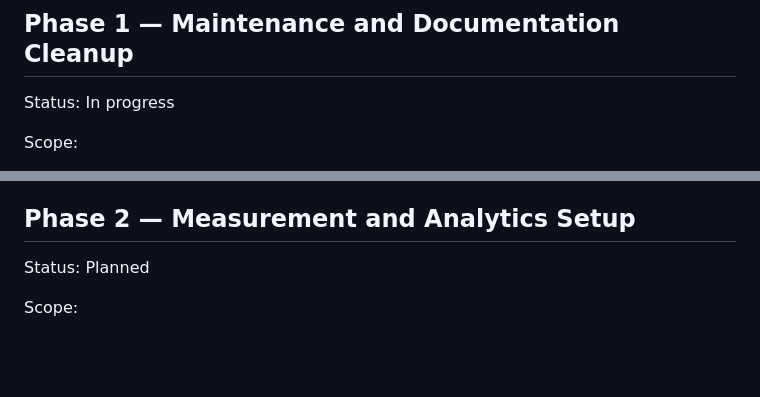
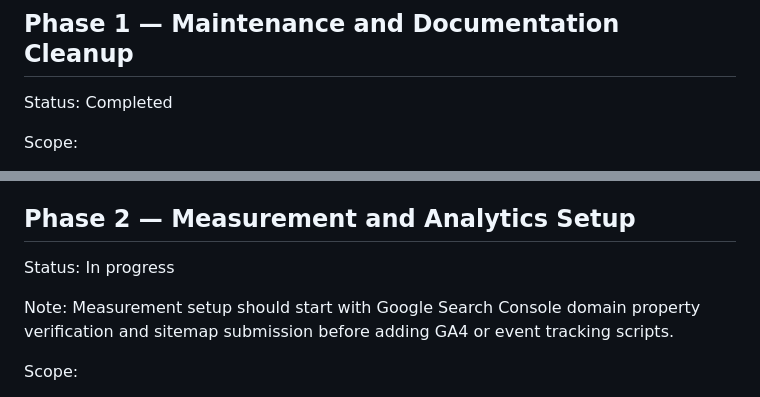
Before and after one commit to syigiter/doceiandoors, a Markdown page: DOCEIAN_SITE_IMPROVEMENT_PLAN.md, 2 parts joined by grey strips. GitHub-like rendering; blank space fills up the shorter version.

Commit message:
docs: prepare measurement setup

```diff
--- a/DOCEIAN_SITE_IMPROVEMENT_PLAN.md
+++ b/DOCEIAN_SITE_IMPROVEMENT_PLAN.md
@@ -26,7 +26,7 @@ Before major SEO and content changes, establish baseline measurement so traffic,
 
 ## Phase 1 — Maintenance and Documentation Cleanup
 
-Status: In progress
+Status: Completed
 
 Scope:
 
@@ -45,7 +45,9 @@ Expected files:
 
 ## Phase 2 — Measurement and Analytics Setup
 
-Status: Planned
+Status: In progress
+
+Note: Measurement setup should start with Google Search Console domain property verification and sitemap submission before adding GA4 or event tracking scripts.
 
 Scope:
 
```
Also changed, not shown: MEASUREMENT_SETUP.md (added, +106 -0 lines).
